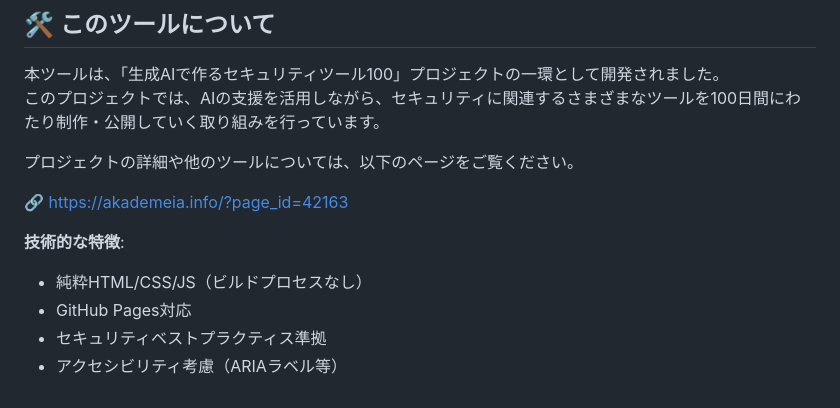
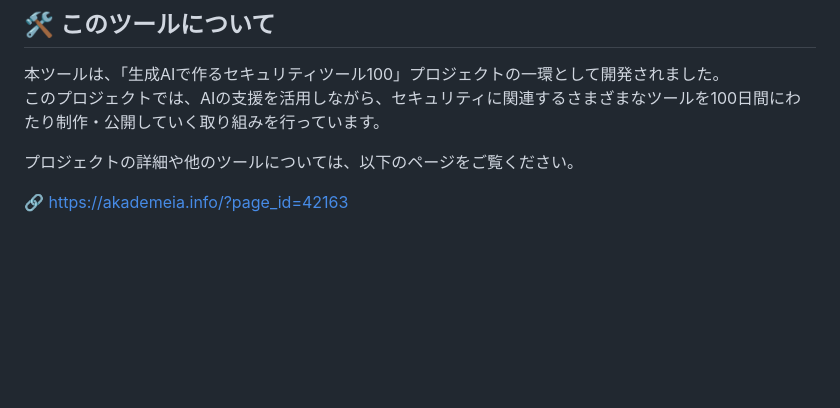
Before and after one commit to ipusiron/involution-studio, a Markdown page: README.md, the part around the change. Drawn GitHub-style; blank space fills up the shorter version.

Commit message:
README.mdから不要なところをカット

```diff
--- a/README.md
+++ b/README.md
@@ -154,9 +154,3 @@ MIT License - 詳細は [LICENSE](LICENSE) をご覧ください。
 プロジェクトの詳細や他のツールについては、以下のページをご覧ください。
 
 🔗 [https://akademeia.info/?page_id=42163](https://akademeia.info/?page_id=42163)
-
-**技術的な特徴**:
-- 純粋HTML/CSS/JS（ビルドプロセスなし）
-- GitHub Pages対応
-- セキュリティベストプラクティス準拠
-- アクセシビリティ考慮（ARIAラベル等）
```
